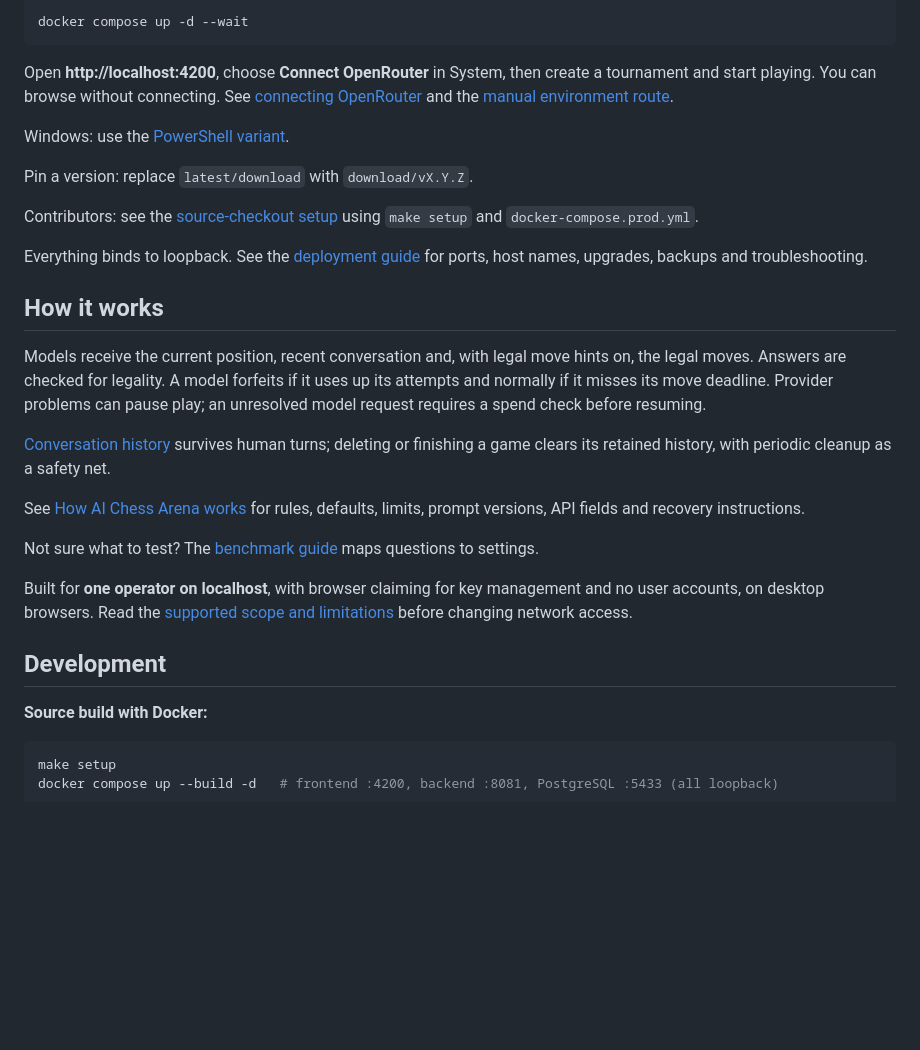
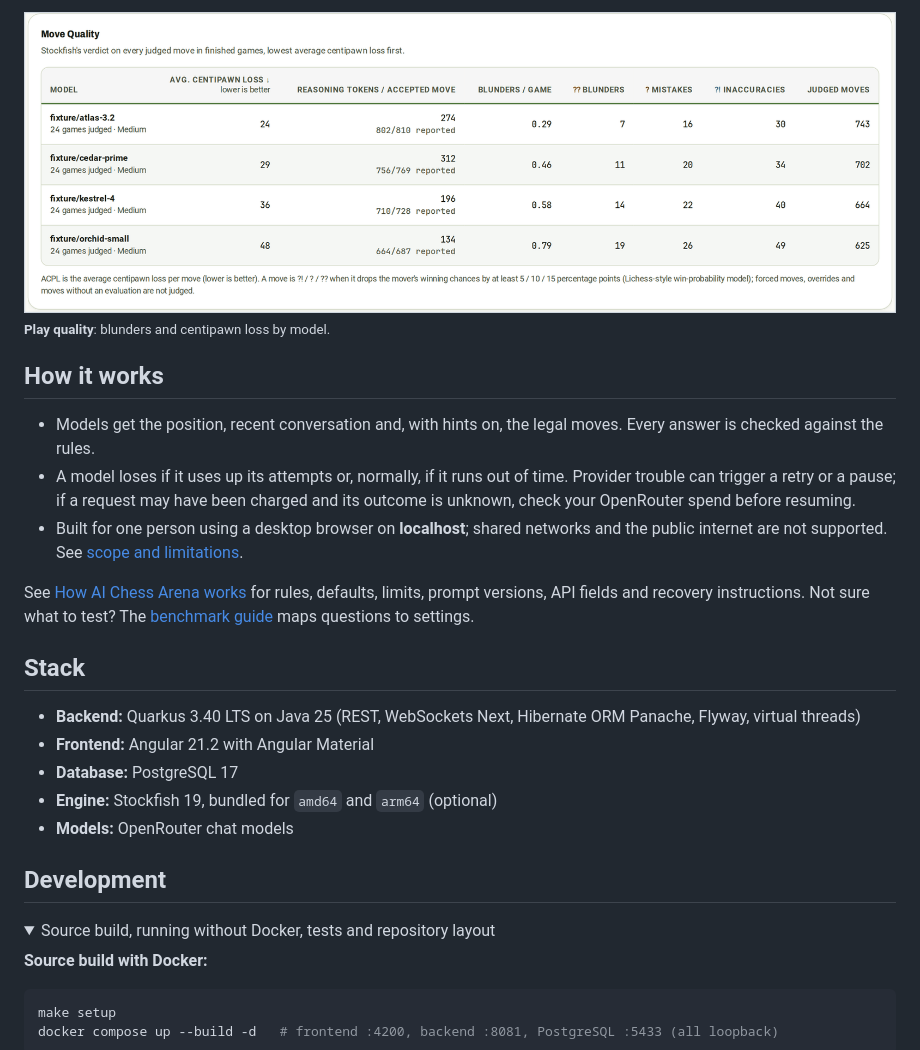
Before and after one commit to FJrepo/ai-chess-arena, a Markdown page: README.md, the part around one of its changes. GitHub-like rendering; pictures changed too: docs/screenshots/analytics-move-quality.png; folded sections open; blank space fills up the shorter version.

````diff
--- a/README.md
+++ b/README.md
@@ -55,31 +84,28 @@ Start without editing `.env`. Database credentials are generated automatically;
 
-```bash
-docker compose up -d --wait
-```
-
-Open **http://localhost:4200**, choose **Connect OpenRouter** in System, then create a tournament and start playing. You can browse without connecting. See [connecting OpenRouter](docs/how-it-works.md#connecting-openrouter) and the [manual environment route](docs/deployment.md#secrets).
-
-Windows: use the [PowerShell variant](docs/deployment.md#windows-powershell).
-
-Pin a version: replace `latest/download` with `download/vX.Y.Z`.
-
-Contributors: see the [source-checkout setup](docs/deployment.md#run-from-a-source-checkout) using `make setup` and `docker-compose.prod.yml`.
-
-Everything binds to loopback. See the [deployment guide](docs/deployment.md) for ports, host names, upgrades, backups and troubleshooting.
+<p><img src="docs/screenshots/analytics-move-quality.png" alt="Move quality table with centipawn loss, blunders, mistakes and inaccuracies by model"><br><sub><b>Play quality</b>: blunders and centipawn loss by model.</sub></p>
 
 ## How it works
 
-Models receive the current position, recent conversation and, with legal move hints on, the legal moves. Answers are checked for legality. A model forfeits if it uses up its attempts and normally if it misses its move deadline. Provider problems can pause play; an unresolved model request requires a spend check before resuming.
+- Models get the position, recent conversation and, with hints on, the legal moves. Every answer is checked against the rules.
+- A model loses if it uses up its attempts or, normally, if it runs out of time. Provider trouble can trigger a retry or a pause; if a request may have been charged and its outcome is unknown, check your OpenRouter spend before resuming.
+- Built for one person using a desktop browser on **localhost**; shared networks and the public internet are not supported. See [scope and limitations](docs/how-it-works.md#scope-and-interpretation).
 
-[Conversation history](docs/how-it-works.md#prompt-caching) survives human turns; deleting or finishing a game clears its retained history, with periodic cleanup as a safety net.
+See [How AI Chess Arena works](docs/how-it-works.md) for rules, defaults, limits, prompt versions, API fields and recovery instructions. Not sure what to test? The [benchmark guide](docs/benchmarks.md) maps questions to settings.
 
-See [How AI Chess Arena works](docs/how-it-works.md) for rules, defaults, limits, prompt versions, API fields and recovery instructions.
+## Stack
 
-Not sure what to test? The [benchmark guide](docs/benchmarks.md) maps questions to settings.
-
-Built for **one operator on localhost**, with browser claiming for key management and no user accounts, on desktop browsers. Read the [supported scope and limitations](docs/how-it-works.md#scope-and-interpretation) before changing network access.
+- **Backend:** Quarkus 3.40 LTS on Java 25 (REST, WebSockets Next, Hibernate ORM Panache, Flyway, virtual threads)
+- **Frontend:** Angular 21.2 with Angular Material
+- **Database:** PostgreSQL 17
+- **Engine:** Stockfish 19, bundled for `amd64` and `arm64` (optional)
+- **Models:** OpenRouter chat models
 
 ## Development
+
+<a id="repository-layout"></a>
+
+<details>
+<summary>Source build, running without Docker, tests and repository layout</summary>
 
 **Source build with Docker:**
 
````
Also changed, not shown: other parts of README.md (+66 -50 lines), CHANGELOG.md (+4 -0 lines), docs/logo-and-icons.md (renamed from LOGO-LICENSES.md), docs/screenshots/benchmark-comparison.png, docs/screenshots/benchmark-results.png, docs/screenshots/live-game-board-chat.png, docs/screenshots/tournament-bracket.png.
